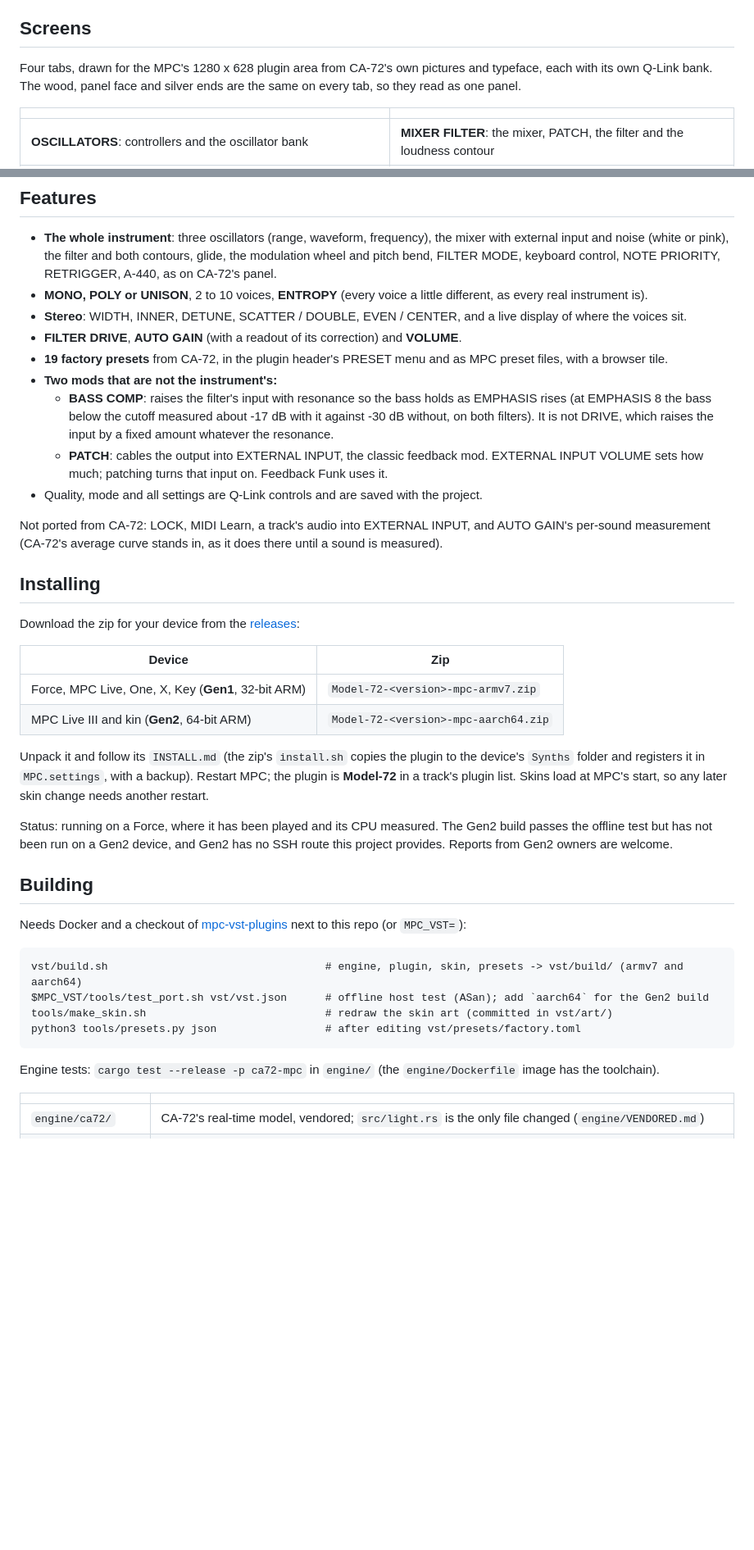
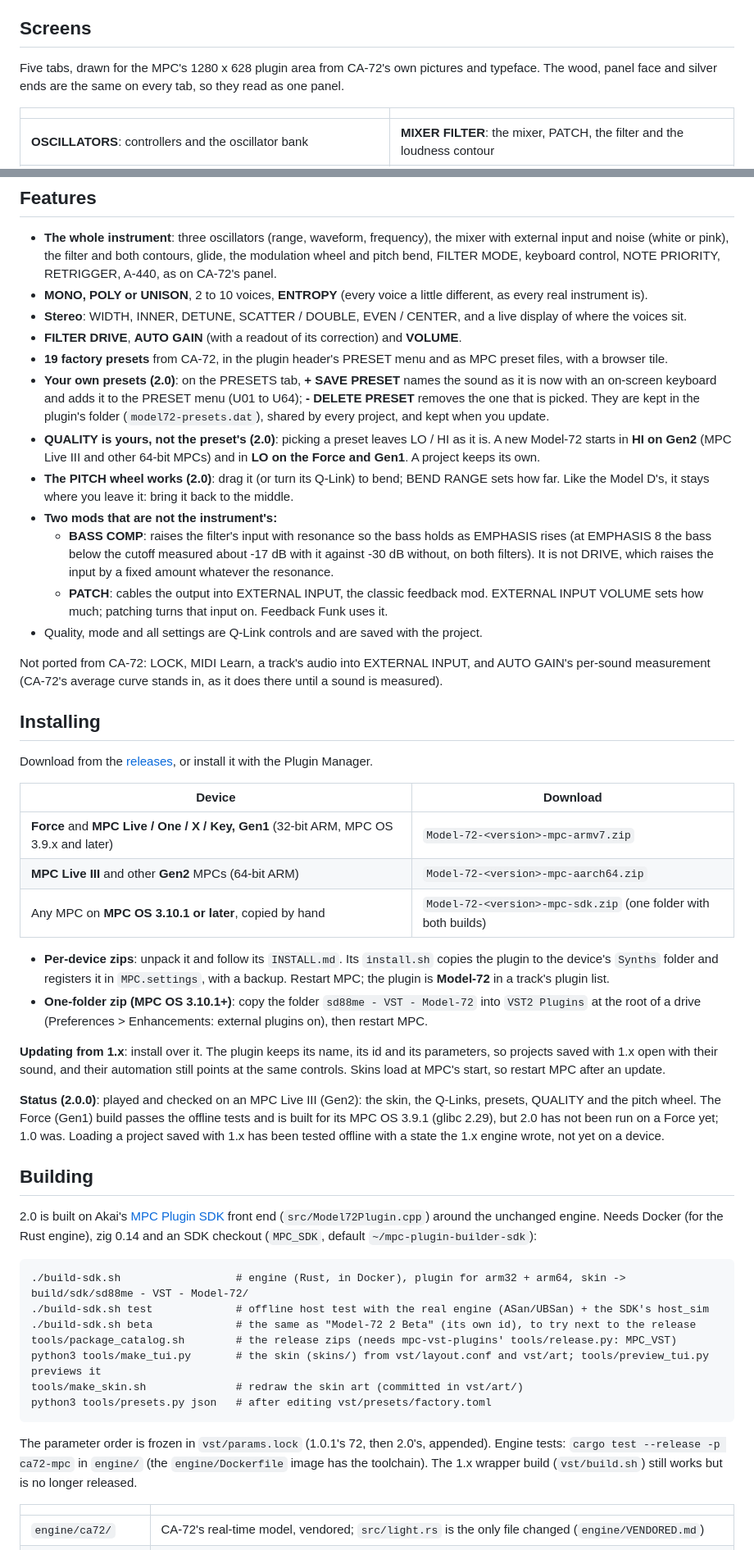
Before and after one commit to sd88me/mpc-vst-model72, a Markdown page: README.md, 2 parts joined by grey strips. Shown at 82% size. Drawn GitHub-style; blank space fills up the shorter version.

```diff
--- a/README.md
+++ b/README.md
@@ -19,8 +19,8 @@ builds), with no computer and no other software.
 
 ## Screens
 
-Four tabs, drawn for the MPC's 1280 x 628 plugin area from CA-72's own pictures and typeface, each with its own Q-Link
-bank. The wood, panel face and silver ends are the same on every tab, so they read as one panel.
+Five tabs, drawn for the MPC's 1280 x 628 plugin area from CA-72's own pictures and typeface. The wood, panel face and
+silver ends are the same on every tab, so they read as one panel.
 
 | | |
 |---|---|
@@ -60,6 +65,13 @@ only run offline so far.
 - **Stereo**: WIDTH, INNER, DETUNE, SCATTER / DOUBLE, EVEN / CENTER, and a live display of where the voices sit.
 - **FILTER DRIVE**, **AUTO GAIN** (with a readout of its correction) and **VOLUME**.
 - **19 factory presets** from CA-72, in the plugin header's PRESET menu and as MPC preset files, with a browser tile.
+- **Your own presets (2.0)**: on the PRESETS tab, **+ SAVE PRESET** names the sound as it is now with an on-screen
+  keyboard and adds it to the PRESET menu (U01 to U64); **- DELETE PRESET** removes the one that is picked. They are kept in
+  the plugin's folder (`model72-presets.dat`), shared by every project, and kept when you update.
+- **QUALITY is yours, not the preset's (2.0)**: picking a preset leaves LO / HI as it is. A new Model-72 starts in **HI
+  on Gen2** (MPC Live III and other 64-bit MPCs) and in **LO on the Force and Gen1**. A project keeps its own.
+- **The PITCH wheel works (2.0)**: drag it (or turn its Q-Link) to bend; BEND RANGE sets how far. Like the Model D's,
+  it stays where you leave it: bring it back to the middle.
 - **Two mods that are not the instrument's:**
   - **BASS COMP**: raises the filter's input with resonance so the bass holds as EMPHASIS rises (at EMPHASIS 8 the bass
     below the cutoff measured about -17 dB with it against -30 dB without, on both filters). It is not DRIVE, which raises
@@ -73,31 +85,44 @@ Not ported from CA-72: LOCK, MIDI Learn, a track's audio into EXTERNAL INPUT, an
 
 ## Installing
 
-Download the zip for your device from the [releases](https://github.com/sd88me/mpc-vst-model72/releases):
+Download from the [releases](https://github.com/sd88me/mpc-vst-model72/releases), or install it with the Plugin Manager.
 
-| Device | Zip |
+| Device | Download |
 |---|---|
-| Force, MPC Live, One, X, Key (**Gen1**, 32-bit ARM) | `Model-72-<version>-mpc-armv7.zip` |
-| MPC Live III and kin (**Gen2**, 64-bit ARM) | `Model-72-<version>-mpc-aarch64.zip` |
+| **Force** and **MPC Live / One / X / Key, Gen1** (32-bit ARM, MPC OS 3.9.x and later) | `Model-72-<version>-mpc-armv7.zip` |
+| **MPC Live III** and other **Gen2** MPCs (64-bit ARM) | `Model-72-<version>-mpc-aarch64.zip` |
+| Any MPC on **MPC OS 3.10.1 or later**, copied by hand | `Model-72-<version>-mpc-sdk.zip` (one folder with both builds) |
 
-Unpack it and follow its `INSTALL.md` (the zip's `install.sh` copies the plugin to the device's `Synths` folder and
-registers it in `MPC.settings`, with a backup). Restart MPC; the plugin is **Model-72** in a track's plugin list. Skins
-load at MPC's start, so any later skin change needs another restart.
+- **Per-device zips**: unpack it and follow its `INSTALL.md`. Its `install.sh` copies the plugin to the device's `Synths`
+  folder and registers it in `MPC.settings`, with a backup. Restart MPC; the plugin is **Model-72** in a track's plugin list.
+- **One-folder zip (MPC OS 3.10.1+)**: copy the folder `sd88me - VST - Model-72` into `VST2 Plugins` at the root of a drive
+  (Preferences > Enhancements: external plugins on), then restart MPC.
 
-Status: running on a Force, where it has been played and its CPU measured. The Gen2 build passes the offline test but
-has not been run on a Gen2 device, and Gen2 has no SSH route this project provides. Reports from Gen2 owners are welcome.
+**Updating from 1.x**: install over it. The plugin keeps its name, its id and its parameters, so projects saved with 1.x
+open with their sound, and their automation still points at the same controls. Skins load at MPC's start, so restart MPC
+after an update.
+
+**Status (2.0.0)**: played and checked on an MPC Live III (Gen2): the skin, the Q-Links, presets, QUALITY and the pitch
+wheel. The Force (Gen1) build passes the offline tests and is built for its MPC OS 3.9.1 (glibc 2.29), but 2.0 has not
+been run on a Force yet; 1.0 was. Loading a project saved with 1.x has been tested offline with a state the 1.x engine
+wrote, not yet on a device.
 
 ## Building
 
-Needs Docker and a checkout of [mpc-vst-plugins](https://github.com/sd88me/mpc-vst-plugins) next to this repo (or
-`MPC_VST=`):
+2.0 is built on Akai's [MPC Plugin SDK](https://github.com/inmusic-software/mpc-plugin-builder-sdk) front end (`src/Model72Plugin.cpp`) around the
+unchanged engine. Needs Docker (for the Rust engine), zig 0.14 and an SDK checkout (`MPC_SDK`, default `~/mpc-plugin-builder-sdk`):
 
-    vst/build.sh                                  # engine, plugin, skin, presets -> vst/build/ (armv7 and aarch64)
-    $MPC_VST/tools/test_port.sh vst/vst.json      # offline host test (ASan); add `aarch64` for the Gen2 build
-    tools/make_skin.sh                            # redraw the skin art (committed in vst/art/)
-    python3 tools/presets.py json                 # after editing vst/presets/factory.toml
+    ./build-sdk.sh                  # engine (Rust, in Docker), plugin for arm32 + arm64, skin -> build/sdk/sd88me - VST - Model-72/
+    ./build-sdk.sh test             # offline host test with the real engine (ASan/UBSan) + the SDK's host_sim
+    ./build-sdk.sh beta             # the same as "Model-72 2 Beta" (its own id), to try next to the release
+    tools/package_catalog.sh        # the release zips (needs mpc-vst-plugins' tools/release.py: MPC_VST)
+    python3 tools/make_tui.py       # the skin (skins/) from vst/layout.conf and vst/art; tools/preview_tui.py previews it
+    tools/make_skin.sh              # redraw the skin art (committed in vst/art/)
+    python3 tools/presets.py json   # after editing vst/presets/factory.toml
 
-Engine tests: `cargo test --release -p ca72-mpc` in `engine/` (the `engine/Dockerfile` image has the toolchain).
+The parameter order is frozen in `vst/params.lock` (1.0.1's 72, then 2.0's, appended). Engine tests:
+`cargo test --release -p ca72-mpc` in `engine/` (the `engine/Dockerfile` image has the toolchain). The 1.x wrapper build
+(`vst/build.sh`) still works but is no longer released.
 
 | | |
 |---|---|
```
Also changed, not shown: other parts of README.md (+12 -3 lines), docs/RELEASE-NOTES-2.0.0.md (added, +20 -0 lines), docs/img/presets.png (added), 6 other files.
